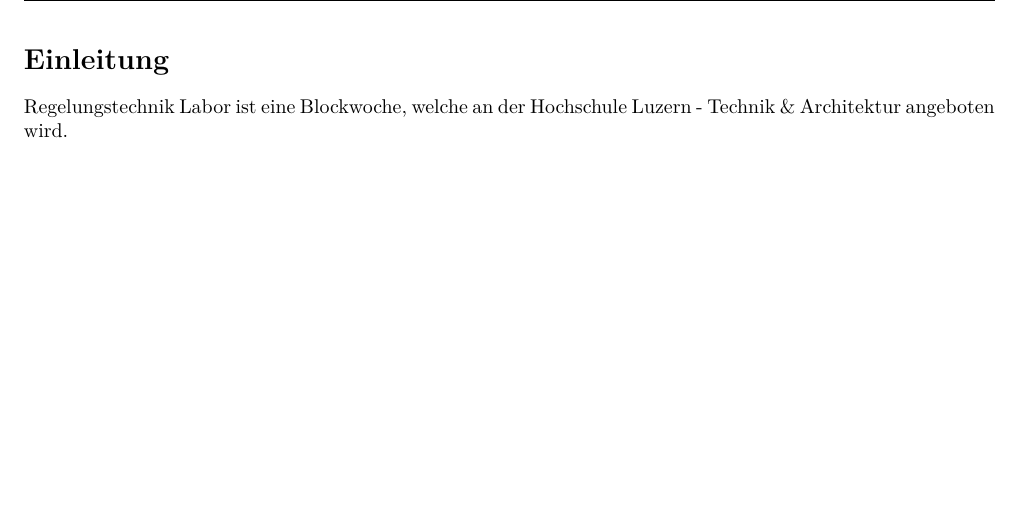
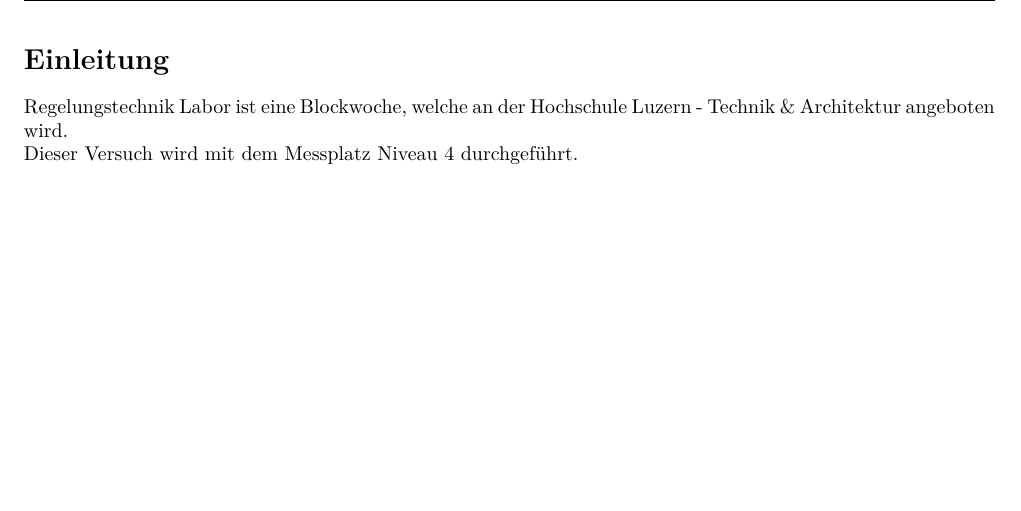
Before and after one commit to daniw/rt-l, a LaTeX document (niveau/niveau.tex, which reads niveau/einleitung.tex): part of page 2 of 15, cut so that both start at the same text. Compiled offline with pdfLaTeX.

Commit message:
Versuchsnummer in Einleitung ergänzt

```diff
--- a/niveau/einleitung.tex
+++ b/niveau/einleitung.tex
@@ -1,4 +1,5 @@
 \addcontentsline{toc}{section}{\protect\numberline{}Einleitung}
 \section*{Einleitung}
 Regelungstechnik Labor ist eine Blockwoche, welche an der Hochschule Luzern -
-Technik \& Architektur angeboten wird.
+Technik \& Architektur angeboten wird. \\
+Dieser Versuch wird mit dem Messplatz Niveau 4 durchgeführt.
```
